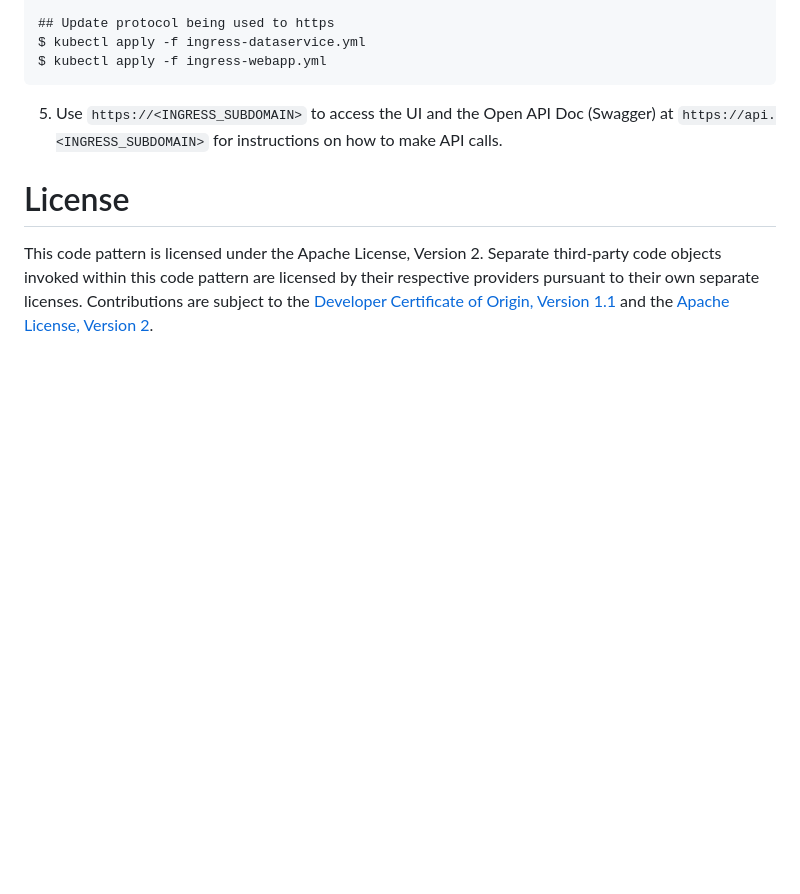
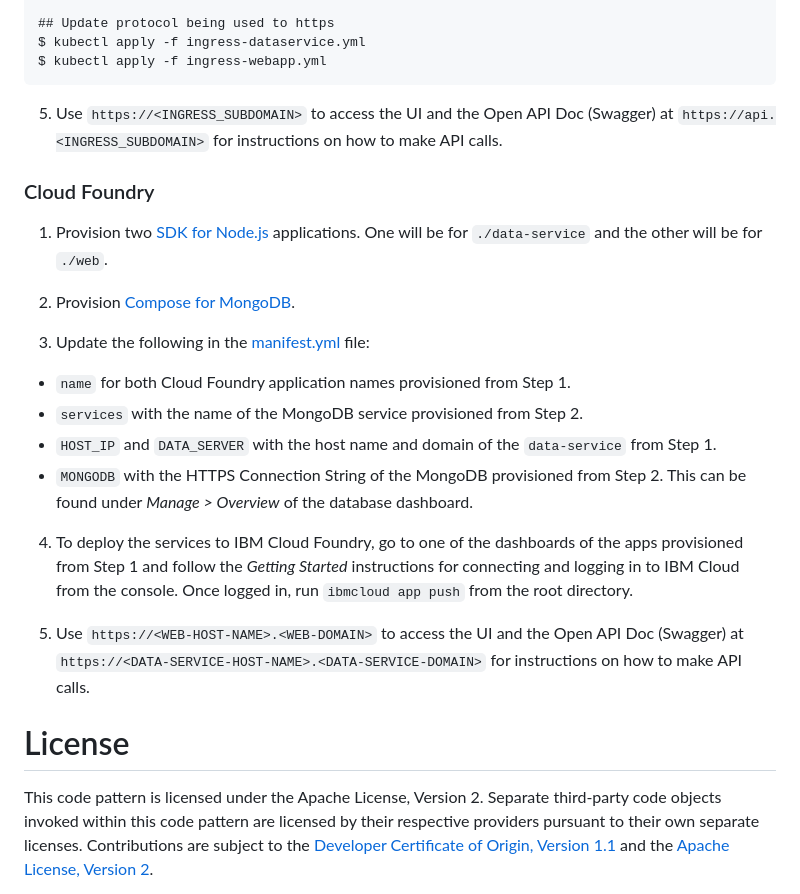
Before and after one commit to IBM/example-health-analytics, a Markdown page: README.md, the part around the change printed below. Drawn GitHub-style; blank space fills up the shorter version.

```diff
--- a/README.md
+++ b/README.md
@@ -135,6 +147,23 @@ $ kubectl apply -f ingress-webapp.yml
 
 5. Use `https://<INGRESS_SUBDOMAIN>` to access the UI and the Open API Doc (Swagger) at `https://api.<INGRESS_SUBDOMAIN>` for instructions on how to make API calls.
 
+### Cloud Foundry
+
+1. Provision two [SDK for Node.js](https://cloud.ibm.com/catalog/starters/sdk-for-nodejs) applications. One will be for `./data-service` and the other will be for `./web`.
+
+2. Provision [Compose for MongoDB](https://cloud.ibm.com/catalog/services/compose-for-mongodb).
+
+3. Update the following in the [manifest.yml](manifest.yml) file:
+
+* `name` for both Cloud Foundry application names provisioned from Step 1.
+* `services` with the name of the MongoDB service provisioned from Step 2.
+* `HOST_IP` and `DATA_SERVER` with the host name and domain of the `data-service` from Step 1.
+* `MONGODB` with the HTTPS Connection String of the MongoDB provisioned from Step 2. This can be found under *Manage > Overview* of the database dashboard.
+
+4. To deploy the services to IBM Cloud Foundry, go to one of the dashboards of the apps provisioned from Step 1 and follow the *Getting Started* instructions for connecting and logging in to IBM Cloud from the console. Once logged in, run `ibmcloud app push` from the root directory.
+
+5. Use `https://<WEB-HOST-NAME>.<WEB-DOMAIN>` to access the UI and the Open API Doc (Swagger) at `https://<DATA-SERVICE-HOST-NAME>.<DATA-SERVICE-DOMAIN>` for instructions on how to make API calls.
+
 # License
 
 This code pattern is licensed under the Apache License, Version 2. Separate third-party code objects invoked within this code pattern are licensed by their respective providers pursuant to their own separate licenses. Contributions are subject to the [Developer Certificate of Origin, Version 1.1](https://developercertificate.org/) and the [Apache License, Version 2](https://www.apache.org/licenses/LICENSE-2.0.txt).
```
Also changed, not shown: other parts of README.md (+18 -6 lines), readme_images/cloudfoundry_architecture.png (added), readme_images/kubernetes_architecture.png (renamed from readme_images/architecture.png), 4 other files.
